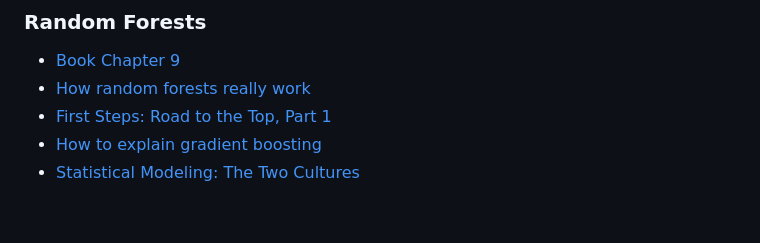
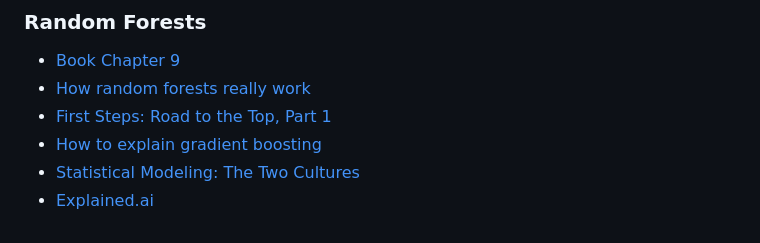
Before and after one commit to E1250/practical-deeplearning-fastai, a Markdown page: README.md, the part around the change. Rendered like a GitHub page.

```diff
--- a/README.md
+++ b/README.md
@@ -83,3 +83,4 @@ Websites mentioned
 * [First Steps: Road to the Top, Part 1](https://www.kaggle.com/code/jhoward/first-steps-road-to-the-top-part-1)
 * [How to explain gradient boosting](https://explained.ai/gradient-boosting/)
 * [Statistical Modeling: The Two Cultures](https://www.semanticscholar.org/paper/Statistical-Modeling%3A-The-Two-Cultures-(with-and-a-Breiman/e5df6bc6da5653ad98e754b08f63326c2e52b372))
+* [Explained.ai](https://explained.ai/)
```
